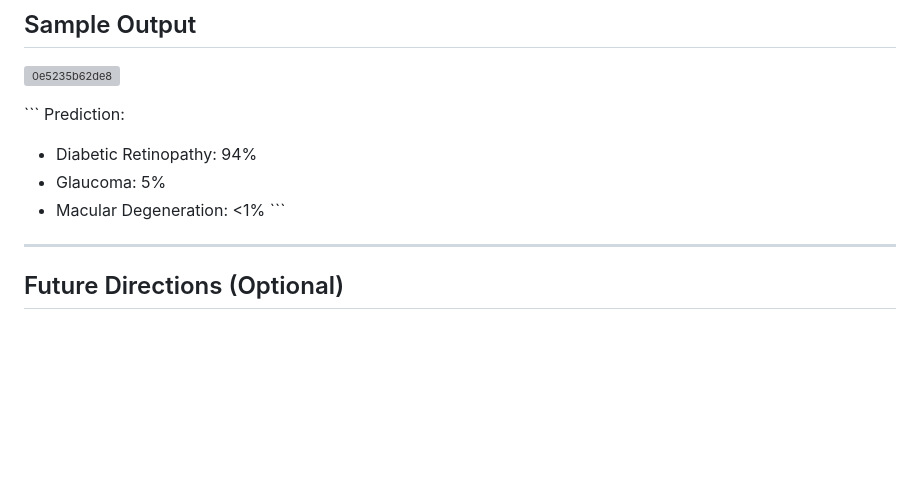
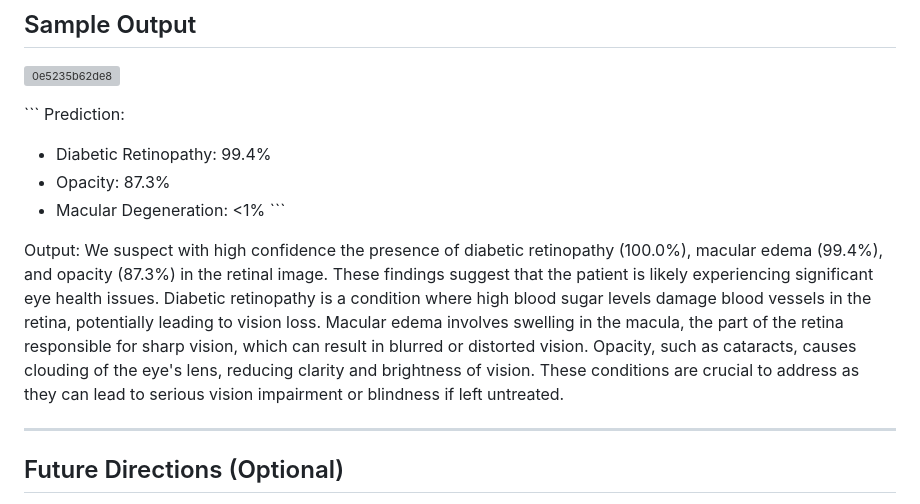
Before and after one commit to blueraymusic/Retinal, a Markdown page: README.md, the part around the change. Rendered like a GitHub page; blank space fills up the shorter version; grey boxes are pictures that could not be loaded.

```diff
--- a/README.md
+++ b/README.md
@@ -120,10 +120,12 @@ Retinal-Disease-Detection/
 
 \`\`\`
 Prediction:
-- Diabetic Retinopathy: 94%
-- Glaucoma: 5%
+- Diabetic Retinopathy: 99.4%
+- Opacity: 87.3%
 - Macular Degeneration: <1%
 \`\`\`
+
+Output: We suspect with high confidence the presence of diabetic retinopathy (100.0%), macular edema (99.4%), and opacity (87.3%) in the retinal image. These findings suggest that the patient is likely experiencing significant eye health issues. Diabetic retinopathy is a condition where high blood sugar levels damage blood vessels in the retina, potentially leading to vision loss. Macular edema involves swelling in the macula, the part of the retina responsible for sharp vision, which can result in blurred or distorted vision. Opacity, such as cataracts, causes clouding of the eye's lens, reducing clarity and brightness of vision. These conditions are crucial to address as they can lead to serious vision impairment or blindness if left untreated.
 
 ---
 
```
